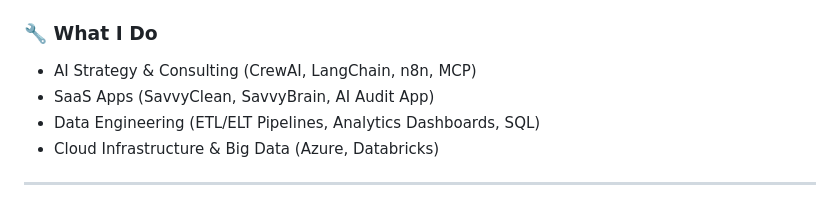
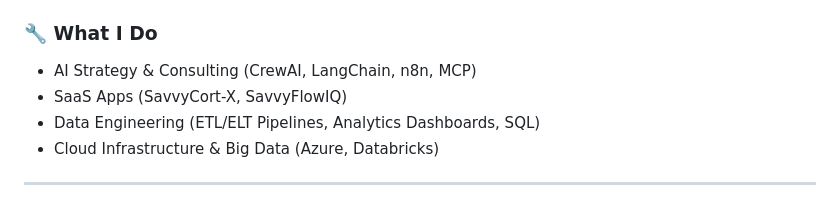
Before and after one commit to marvinmckinneyii0/marvinmckinneyii0, a Markdown page: README.md, the part around the change. Rendered like a GitHub page.

Commit message:
Update SaaS Apps list in README

```diff
--- a/README.md
+++ b/README.md
@@ -7,7 +7,7 @@
 
 ### 🔧 What I Do
 - AI Strategy & Consulting (CrewAI, LangChain, n8n, MCP)
-- SaaS Apps (SavvyClean, SavvyBrain, AI Audit App)
+- SaaS Apps (SavvyCort-X, SavvyFlowIQ)
 - Data Engineering (ETL/ELT Pipelines, Analytics Dashboards, SQL)
 - Cloud Infrastructure & Big Data (Azure, Databricks)
 
```
